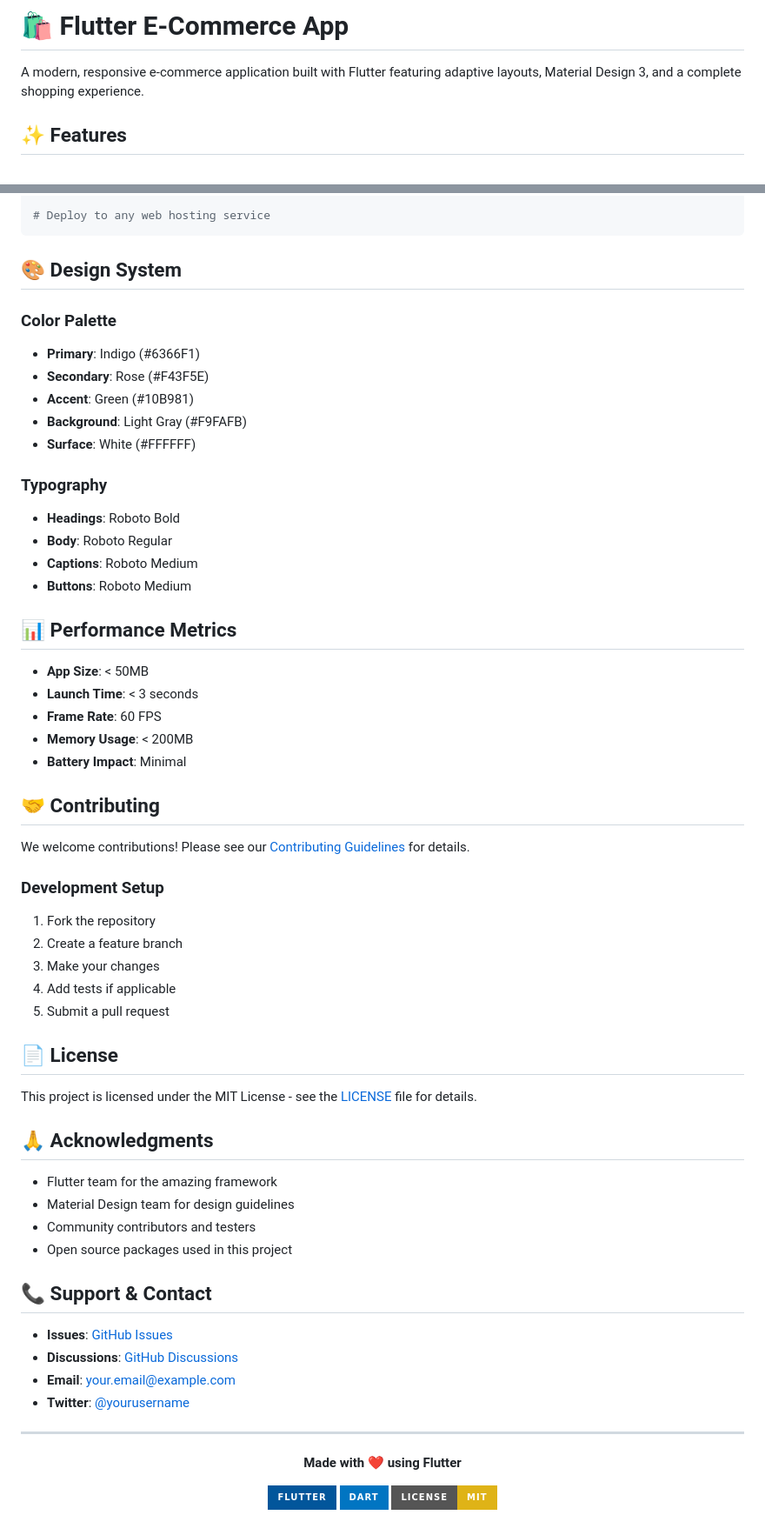
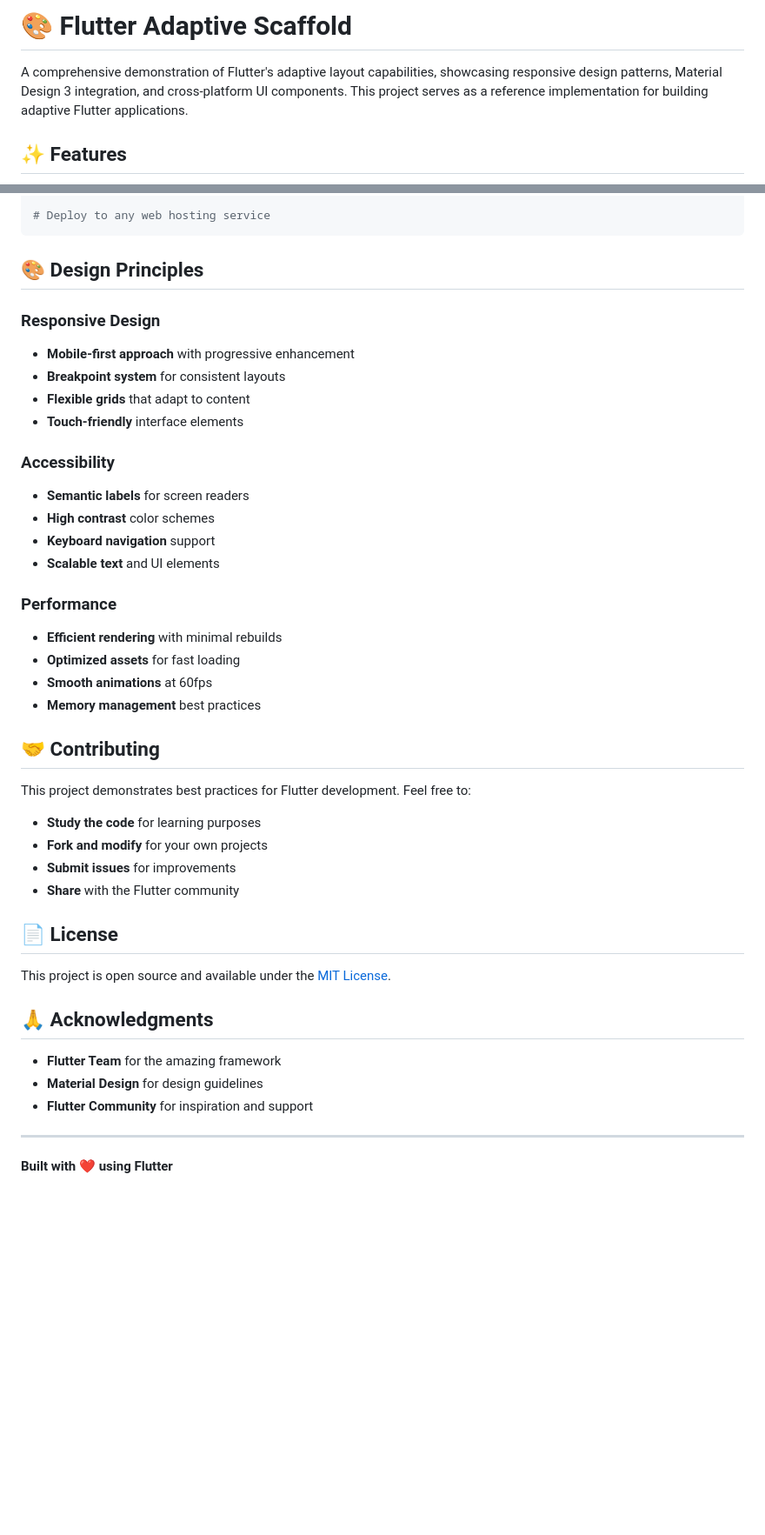
Before and after one commit to michaelgermini/flutter-ecommerce-app, a Markdown page: README.md, 2 parts joined by grey strips. Shown at 87% size. GitHub-like rendering; badges without logos; blank space fills up the shorter version.

Commit message:
Update README.md to reflect true repository name and purpose - Flutter Adaptive Scaffold

````diff
--- a/README.md
+++ b/README.md
@@ -1,6 +1,6 @@
-# 🛍️ Flutter E-Commerce App
+# 🎨 Flutter Adaptive Scaffold
 
-A modern, responsive e-commerce application built with Flutter featuring adaptive layouts, Material Design 3, and a complete shopping experience.
+A comprehensive demonstration of Flutter's adaptive layout capabilities, showcasing responsive design patterns, Material Design 3 integration, and cross-platform UI components. This project serves as a reference implementation for building adaptive Flutter applications.
 
 ## ✨ Features
 
@@ -100,66 +99,45 @@ flutter build web
 # Deploy to any web hosting service
 ```
 
-## 🎨 **Design System**
+## 🎨 **Design Principles**
 
-### **Color Palette**
-- **Primary**: Indigo (#6366F1)
-- **Secondary**: Rose (#F43F5E)
-- **Accent**: Green (#10B981)
-- **Background**: Light Gray (#F9FAFB)
-- **Surface**: White (#FFFFFF)
+### **Responsive Design**
+- **Mobile-first approach** with progressive enhancement
+- **Breakpoint system** for consistent layouts
+- **Flexible grids** that adapt to content
+- **Touch-friendly** interface elements
 
-### **Typography**
-- **Headings**: Roboto Bold
-- **Body**: Roboto Regular
-- **Captions**: Roboto Medium
-- **Buttons**: Roboto Medium
+### **Accessibility**
+- **Semantic labels** for screen readers
+- **High contrast** color schemes
+- **Keyboard navigation** support
+- **Scalable text** and UI elements
 
-## 📊 **Performance Metrics**
-
-- **App Size**: < 50MB
-- **Launch Time**: < 3 seconds
-- **Frame Rate**: 60 FPS
-- **Memory Usage**: < 200MB
-- **Battery Impact**: Minimal
+### **Performance**
+- **Efficient rendering** with minimal rebuilds
+- **Optimized assets** for fast loading
+- **Smooth animations** at 60fps
+- **Memory management** best practices
 
 ## 🤝 **Contributing**
 
-We welcome contributions! Please see our [Contributing Guidelines](CONTRIBUTING.md) for details.
+This project demonstrates best practices for Flutter development. Feel free to:
 
-### **Development Setup**
-1. Fork the repository
-2. Create a feature branch
-3. Make your changes
-4. Add tests if applicable
-5. Submit a pull request
+- **Study the code** for learning purposes
+- **Fork and modify** for your own projects
+- **Submit issues** for improvements
+- **Share** with the Flutter community
 
 ## 📄 **License**
 
-This project is licensed under the MIT License - see the [LICENSE](LICENSE) file for details.
+This project is open source and available under the [MIT License](LICENSE).
 
 ## 🙏 **Acknowledgments**
 
-- Flutter team for the amazing framework
-- Material Design team for design guidelines
-- Community contributors and testers
-- Open source packages used in this project
-
-## 📞 **Support & Contact**
-
-- **Issues**: [GitHub Issues](https://github.com/yourusername/flutter_adaptive_scaffold/issues)
-- **Discussions**: [GitHub Discussions](https://github.com/yourusername/flutter_adaptive_scaffold/discussions)
-- **Email**: your.email@example.com
-- **Twitter**: [@yourusername](https://twitter.com/yourusername)
+- **Flutter Team** for the amazing framework
+- **Material Design** for design guidelines
+- **Flutter Community** for inspiration and support
 
 ---
 
-<div align="center">
-
-**Made with ❤️ using Flutter**
-
-[![Flutter](https://img.shields.io/badge/Flutter-02569B?style=for-the-badge&logo=flutter&logoColor=white)](https://flutter.dev)
-[![Dart](https://img.shields.io/badge/Dart-0175C2?style=for-the-badge&logo=dart&logoColor=white)](https://dart.dev)
-[![License](https://img.shields.io/badge/License-MIT-yellow.svg?style=for-the-badge)](LICENSE)
-
-</div>
+**Built with ❤️ using Flutter**
````
Also changed, not shown: other parts of README.md (+32 -33 lines).
